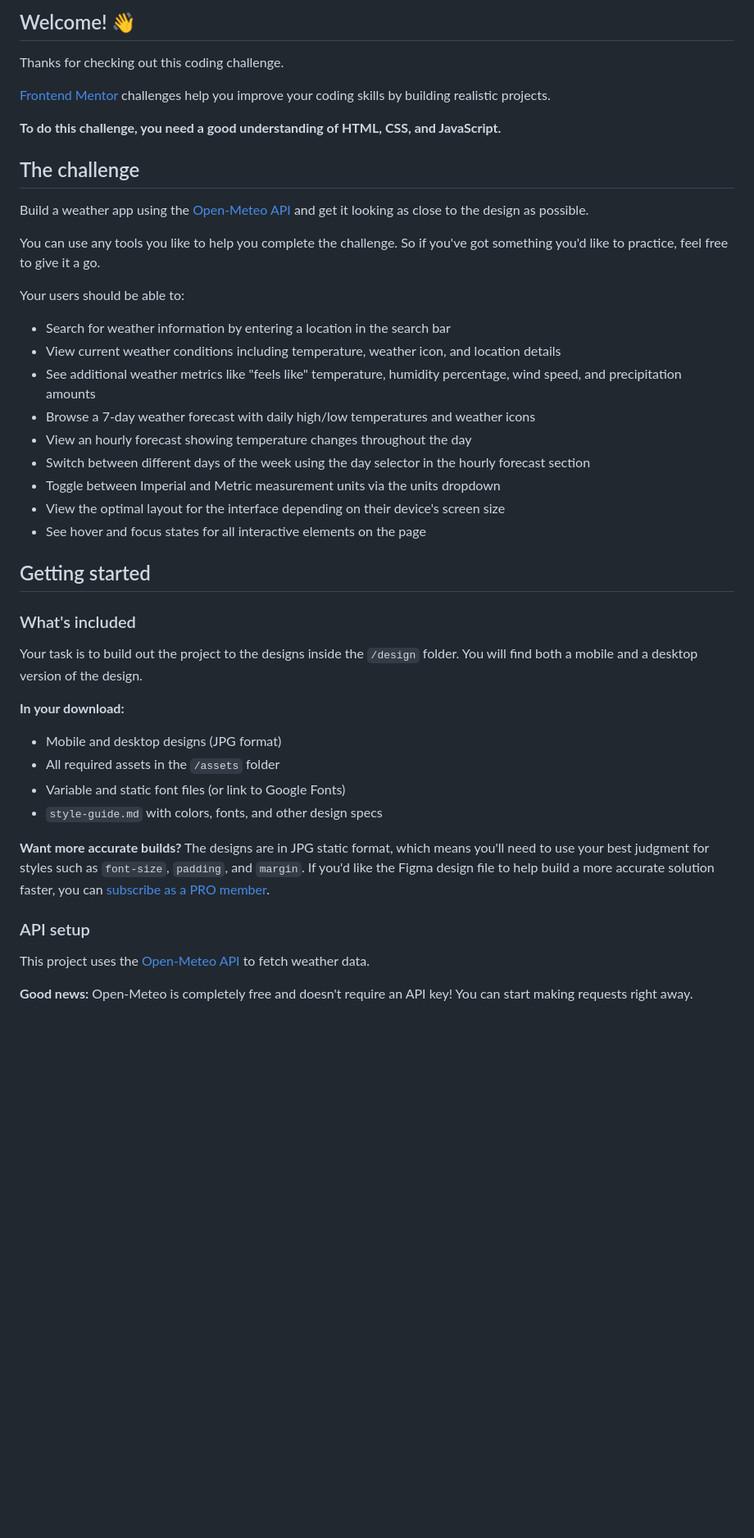
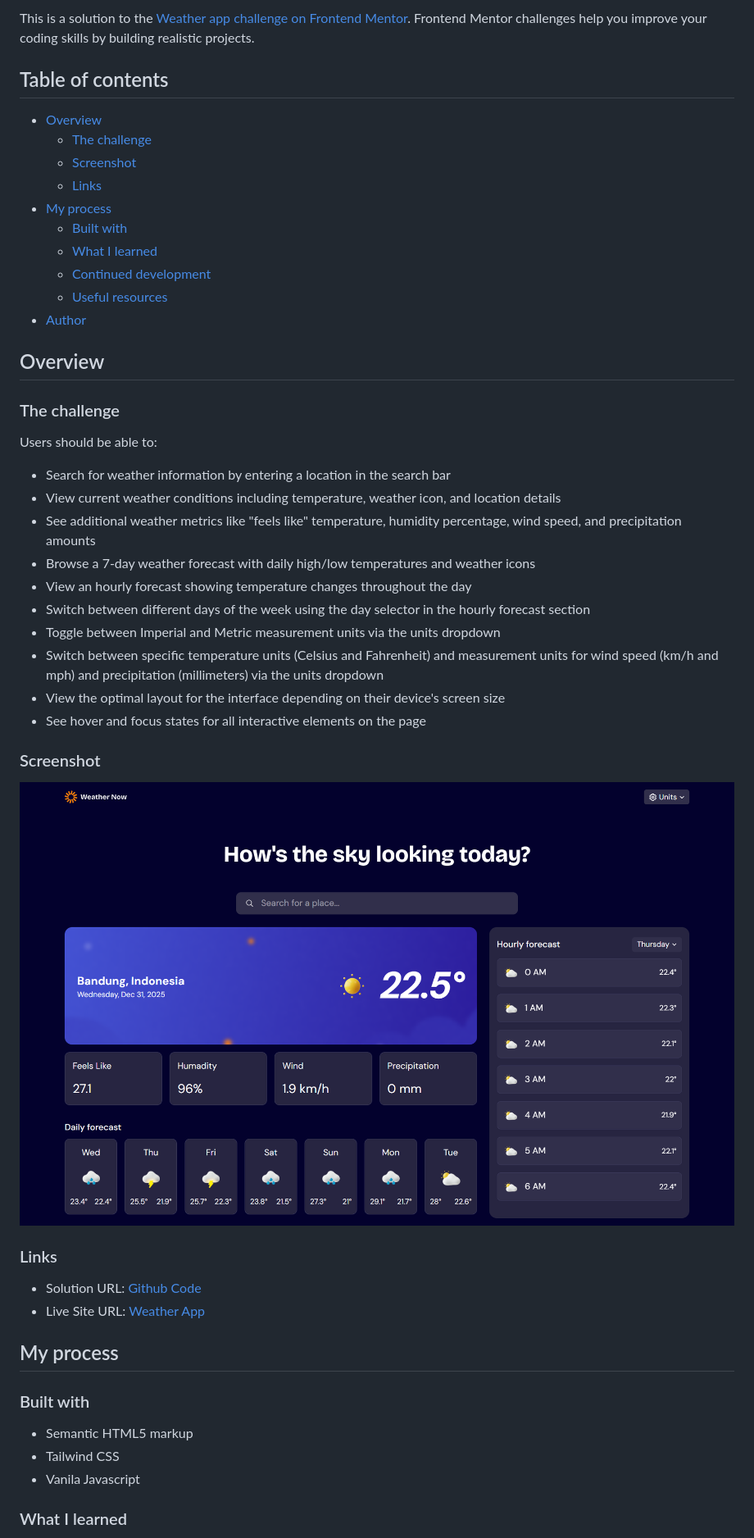
Before and after one commit to ghalihbageur/weather-app-main, a Markdown page: README.md, the part around one of its changes. Shown at 82% size. Drawn GitHub-style; pictures changed too: preview.png (added); blank space fills up the shorter version.

Commit message:
Ready to send to frontendmentor

```diff
--- a/README.md
+++ b/README.md
@@ -4,19 +4,24 @@
 
-## Welcome! 👋
+This is a solution to the [Weather app challenge on Frontend Mentor](https://www.frontendmentor.io/challenges/weather-app-K1FhddVm49). Frontend Mentor challenges help you improve your coding skills by building realistic projects.
 
-Thanks for checking out this coding challenge.
+## Table of contents
 
-[Frontend Mentor](https://www.frontendmentor.io) challenges help you improve your coding skills by building realistic projects.
+- [Overview](#overview)
+  - [The challenge](#the-challenge)
+  - [Screenshot](#screenshot)
+  - [Links](#links)
+- [My process](#my-process)
+  - [Built with](#built-with)
+  - [What I learned](#what-i-learned)
+  - [Continued development](#continued-development)
+  - [Useful resources](#useful-resources)
+- [Author](#author)
 
-**To do this challenge, you need a good understanding of HTML, CSS, and JavaScript.**
+## Overview
 
-## The challenge
+### The challenge
 
-Build a weather app using the [Open-Meteo API](https://open-meteo.com/) and get it looking as close to the design as possible.
-
-You can use any tools you like to help you complete the challenge. So if you've got something you'd like to practice, feel free to give it a go.
-
-Your users should be able to:
+Users should be able to:
 
 - Search for weather information by entering a location in the search bar
 - View current weather conditions including temperature, weather icon, and location details
@@ -25,26 +30,26 @@ Your users should be able to:
 - View an hourly forecast showing temperature changes throughout the day
 - Switch between different days of the week using the day selector in the hourly forecast section
 - Toggle between Imperial and Metric measurement units via the units dropdown
+- Switch between specific temperature units (Celsius and Fahrenheit) and measurement units for wind speed (km/h and mph) and precipitation (millimeters) via the units dropdown
 - View the optimal layout for the interface depending on their device's screen size
 - See hover and focus states for all interactive elements on the page
 
-## Getting started
+### Screenshot
 
-### What's included
+![](./preview.png)
 
-Your task is to build out the project to the designs inside the `/design` folder. You will find both a mobile and a desktop version of the design.
+### Links
 
-**In your download:**
-- Mobile and desktop designs (JPG format)
-- All required assets in the `/assets` folder
-- Variable and static font files (or link to Google Fonts)
-- `style-guide.md` with colors, fonts, and other design specs
+- Solution URL: [Github Code](https://github.com/ghalihbageur/weather-app-main)
+- Live Site URL: [Weather App](https://ghalihbageur.github.io/weather-app-main/)
 
-**Want more accurate builds?** The designs are in JPG static format, which means you'll need to use your best judgment for styles such as `font-size`, `padding`, and `margin`. If you'd like the Figma design file to help build a more accurate solution faster, you can [subscribe as a PRO member](https://www.frontendmentor.io/pro).
+## My process
 
-### API setup
+### Built with
 
-This project uses the [Open-Meteo API](https://open-meteo.com/) to fetch weather data.
+- Semantic HTML5 markup
+- Tailwind CSS
+- Vanila Javascript
 
-**Good news:** Open-Meteo is completely free and doesn't require an API key! You can start making requests right away.
+### What I learned
 
```
Also changed, not shown: other parts of README.md (+43 -43 lines), README-template.md (deleted, +0 -119 lines), preview.jpg (deleted), 3 other files.
